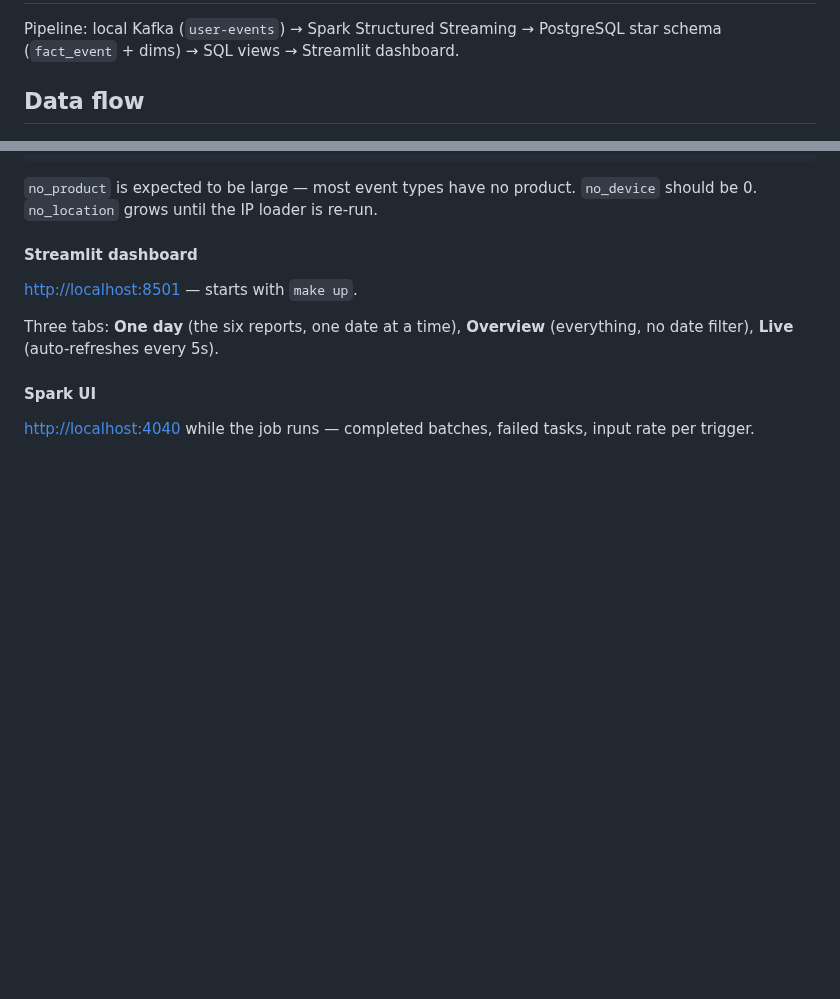
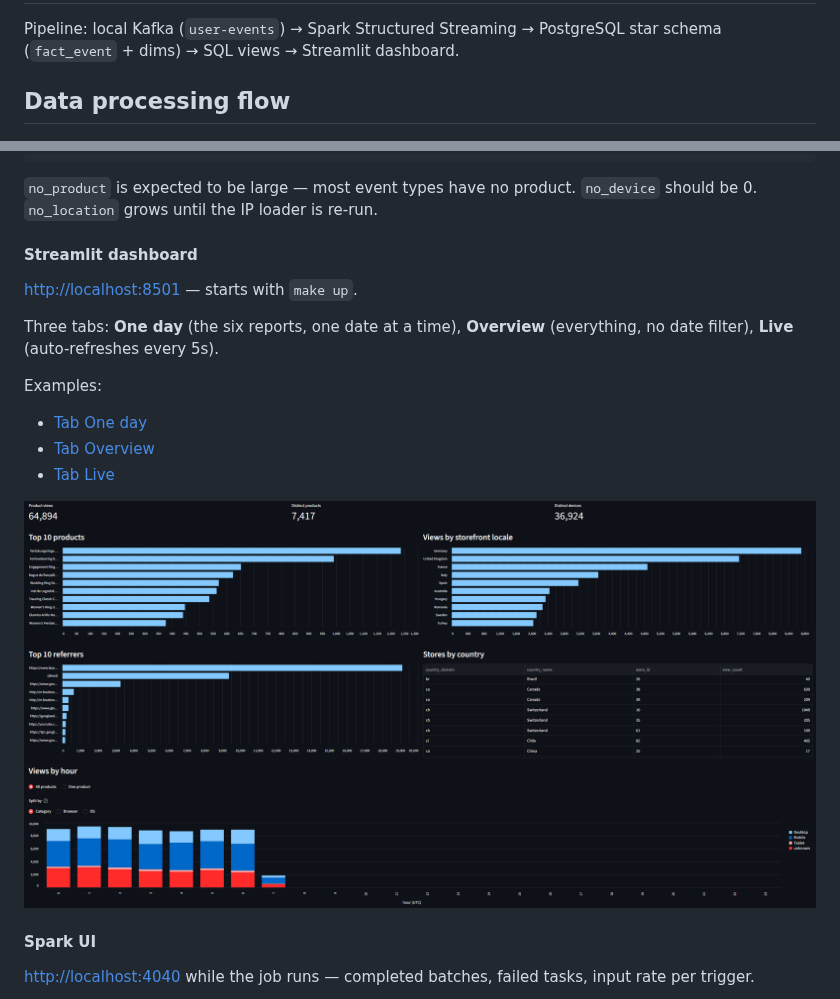
Before and after one commit to plat102/ecom-event-stream, a Markdown page: docs/data-processing.md, 2 parts joined by grey strips. Drawn GitHub-style; pictures changed too: docs/attachments/dashboard/sample_oneday.png (added); blank space fills up the shorter version.

Commit message:
docs: update data processing documentation and add attachments

```diff
--- a/docs/data-processing.md
+++ b/docs/data-processing.md
@@ -2,7 +2,7 @@
 
 Pipeline: local Kafka (`user-events`) → Spark Structured Streaming → PostgreSQL star schema (`fact_event` + dims) → SQL views → Streamlit dashboard.
 
-## Data flow
+## Data processing flow
 
 ![processing](attachments/processing.png)
 
@@ -51,6 +53,14 @@ FROM fact_event;
 
 Three tabs: **One day** (the six reports, one date at a time), **Overview** (everything, no date filter), **Live** (auto-refreshes every 5s).
 
+Examples:
+
+- [Tab One day](./attachments/dashboard/OneDay.pdf)
+- [Tab Overview](./attachments/dashboard/Overview.pdf)
+- [Tab Live](./attachments/dashboard/Live.pdf)
+
+![sample_oneday](./attachments/dashboard/sample_oneday.png)
+
 #### Spark UI
 
 [http://localhost:4040](http://localhost:4040) while the job runs — completed batches, failed tasks, input rate per trigger.
```
Also changed, not shown: other parts of docs/data-processing.md (+4 -0 lines), docs/ingestion-pipeline.md (+2 -1 lines), 6 other files.
